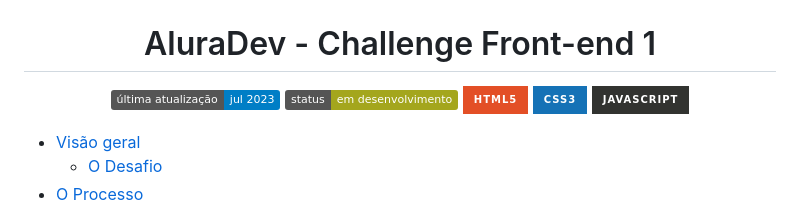
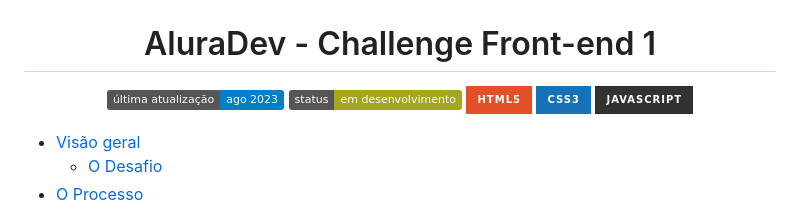
Before and after one commit to amandafd/aluradev-alura-challenge-front-end-1, a Markdown page: README.md, the part around the change. Drawn GitHub-style; badges without logos.

Commit message:
docs: updating last update month

```diff
--- a/README.md
+++ b/README.md
@@ -1,7 +1,7 @@
 <h1 align="center">AluraDev - Challenge Front-end 1</h1>
 
 <p align="center">
-  <a href=""><img src="https://img.shields.io/badge/%C3%BAltima%20atualiza%C3%A7%C3%A3o-jul%202023-blue" align="center" alt="Badge - última atualização em agosto  2023" /></a><!--trocar badge-->
+  <a href=""><img src="https://img.shields.io/badge/%C3%BAltima%20atualiza%C3%A7%C3%A3o-ago%202023-blue" align="center" alt="Badge - última atualização em agosto  2023" /></a><!--trocar badge-->
   <a href=""><img src="https://img.shields.io/badge/status-em%20desenvolvimento-yellowgreen" align="center" alt="Badge status: em desenvolvimento" /></a>
   <a href=""><img src="https://img.shields.io/badge/HTML5-E34F26?style=for-the-badge&logo=html5&logoColor=white" align="center" alt="Badge - HTML" /></a>
   <a href=""><img src="https://img.shields.io/badge/CSS3-1572B6?style=for-the-badge&logo=css3&logoColor=white" align="center" alt="Badge - CSS" /></a>
```
